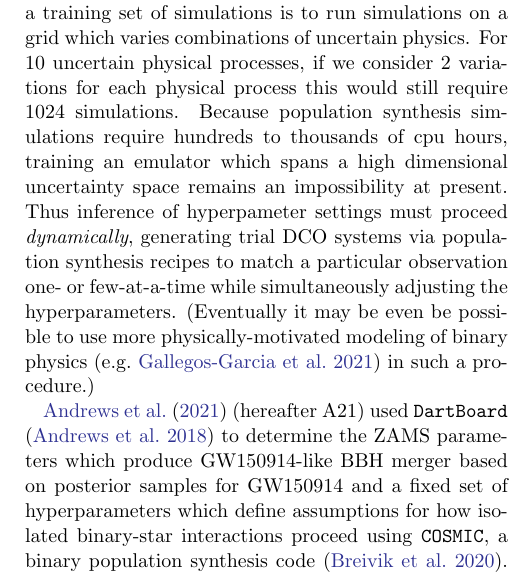
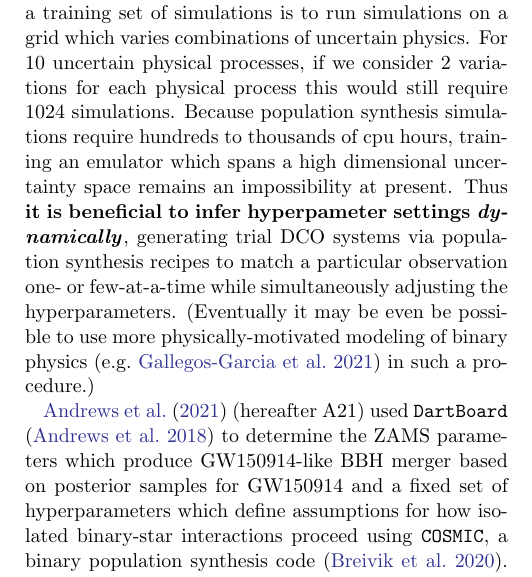
Before and after one commit to kazewong/BackPop, a LaTeX paper (src/tex/ms.tex): part of one column of page 2 of 13, cut so that both start at the same text. Compiled offline with pdfLaTeX; a LaTeX package or settings file that is missing is left out.

Commit message:
Point 3 done

```diff
--- a/src/tex/ms.tex
+++ b/src/tex/ms.tex
@@ -133,12 +133,12 @@ varies combinations of uncertain physics. For $10$ uncertain physical processes,
 if we consider $2$ variations for each physical process this would still require
 $1024$ simulations. Because population synthesis simulations require hundreds to
 thousands of cpu hours, training an emulator which spans a high dimensional
-uncertainty space remains an impossibility at present.  Thus inference of
-hyperpameter settings must proceed \emph{dynamically}, generating trial DCO
-systems via population synthesis recipes to match a particular observation one-
-or few-at-a-time while simultaneously adjusting the hyperparameters. (Eventually
-it may be even be possible to use more physically-motivated modeling of binary
-physics \citep[e.g.][]{Gallego-Garcia2021} in such a procedure.)
+uncertainty space remains an impossibility at present.  Thus \textbf{it is
+beneficial to infer hyperpameter settings \emph{dynamically}}, generating trial
+DCO systems via population synthesis recipes to match a particular observation
+one- or few-at-a-time while simultaneously adjusting the hyperparameters.
+(Eventually it may be even be possible to use more physically-motivated modeling
+of binary physics \citep[e.g.][]{Gallego-Garcia2021} in such a procedure.)
 
 \citet{Andrews2021} (hereafter A21) used \texttt{DartBoard} \citep{Andrews2018}
 to determine the ZAMS parameters which produce GW150914-like BBH merger based on
```
